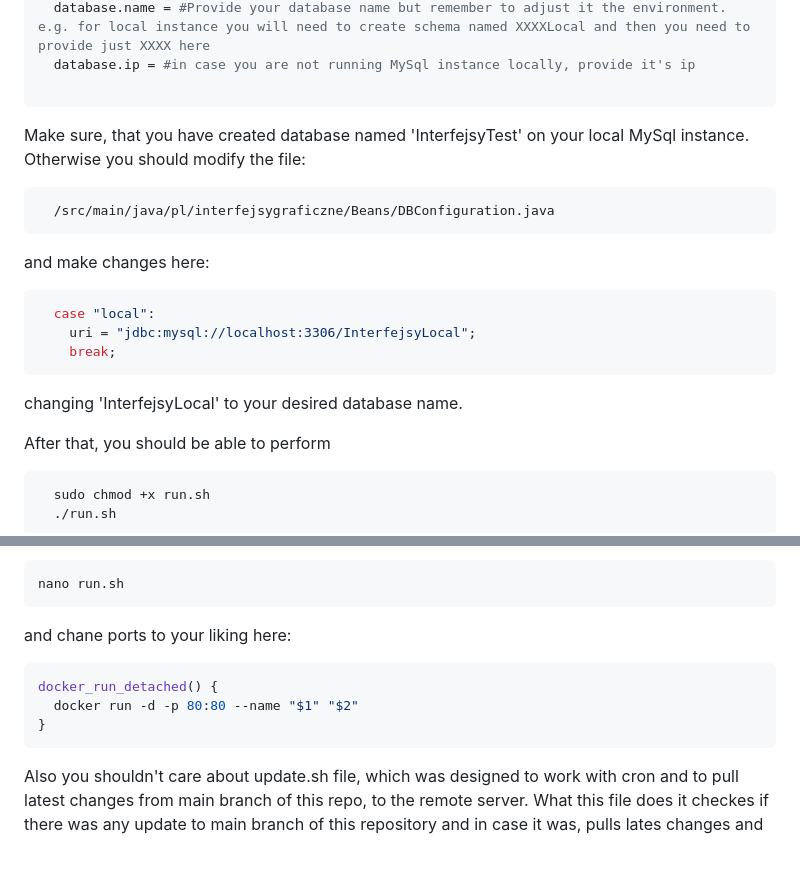
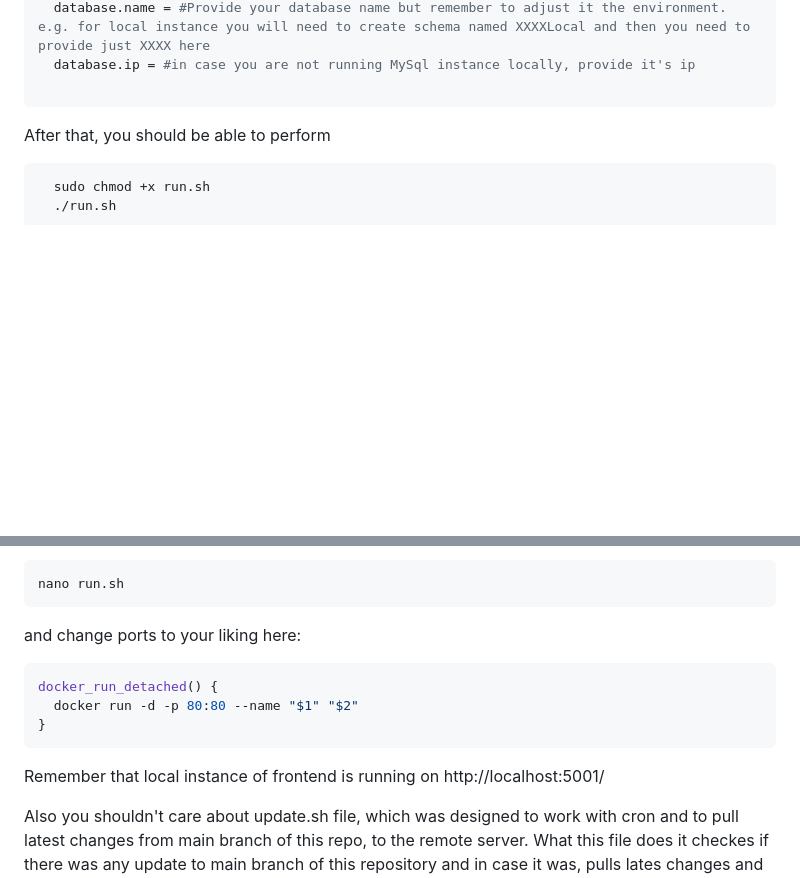
Before and after one commit to toczekmj/Spring-Next-MovieDB, a Markdown page: README.md, 2 parts joined by grey strips. Drawn GitHub-style; blank space fills up the shorter version.

````diff
--- a/README.md
+++ b/README.md
@@ -69,17 +69,6 @@ Set the following:
   database.ip = #in case you are not running MySql instance locally, provide it's ip
 
 ```
-Make sure, that you have created database named 'InterfejsyTest' on your local MySql instance. Otherwise you should modify the file:
-```bash
-  /src/main/java/pl/interfejsygraficzne/Beans/DBConfiguration.java
-```
-and make changes here:
-```java
-  case "local":
-    uri = "jdbc:mysql://localhost:3306/InterfejsyLocal";
-    break;
-```
-changing 'InterfejsyLocal' to your desired database name.
 
 After that, you should be able to perform
 ```bash
@@ -93,12 +82,15 @@ One thing you should keep in mind is, that this docker container is running on p
 ```bash
 nano run.sh
 ```
-and chane ports to your liking here:
+and change ports to your liking here:
 ```bash
 docker_run_detached() {
   docker run -d -p 80:80 --name "$1" "$2"
 }
 ```
+
+Remember that local instance of frontend is running on http://localhost:5001/
+
 Also you shouldn't care about update.sh file, which was designed to work with cron and to pull latest changes from main branch of this repo, to the remote server. What this file does it checkes if there was any update to main branch of this repository and in case it was, pulls lates changes and recompiles the docker image.
 
 
````
